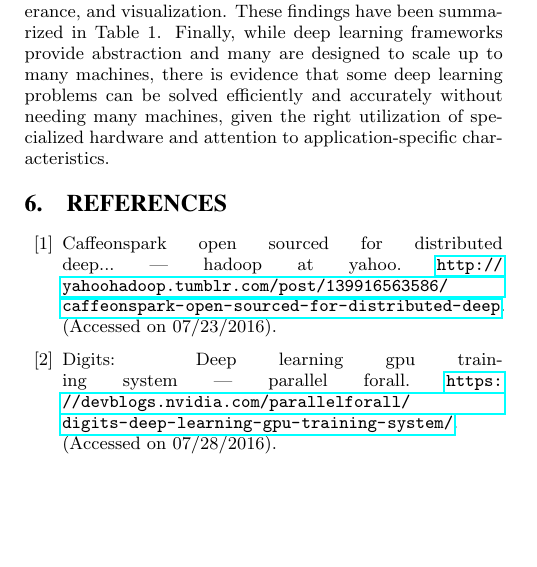
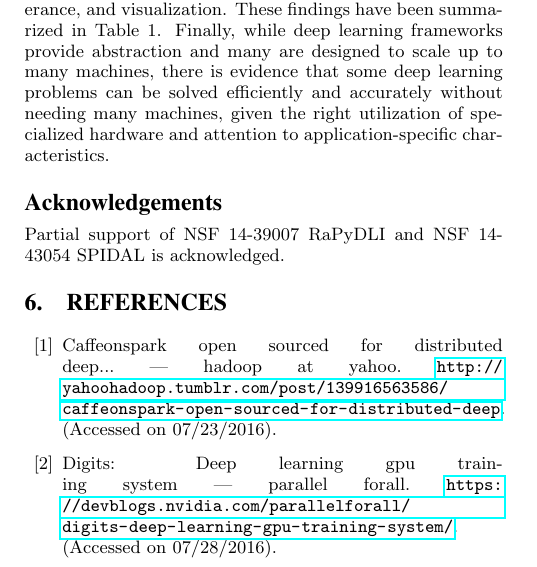
Before and after one commit to imingtsou/paper-reading-list, a LaTeX document (report/Report/report.tex): part of one column of page 4 of 5, cut so that both start at the same text, the shorter picture padded with empty space. The pictures show the PDF file report/Report/report.pdf that the author committed with the source.

Commit message:
added acknowledgments section

```diff
--- a/report/Report/report.tex
+++ b/report/Report/report.tex
@@ -101,6 +101,9 @@
 \input{para/4-scaling}
 
 \input{para/5-conclusion}
+
+\section*{Acknowledgements}
+Partial support of NSF 14-39007 RaPyDLI  and NSF 14-43054 SPIDAL  is acknowledged.
 
 %\section{The Body of The Paper}
 %Typically, the body of a paper is organized
```
Also changed, not shown: report/Report/report.pdf, 3 other files.
